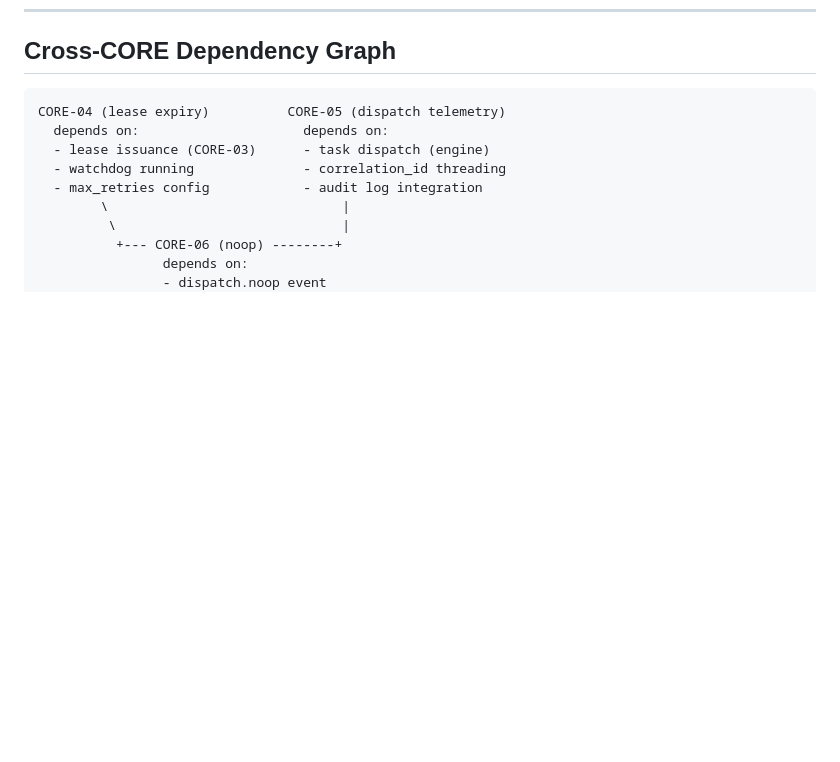
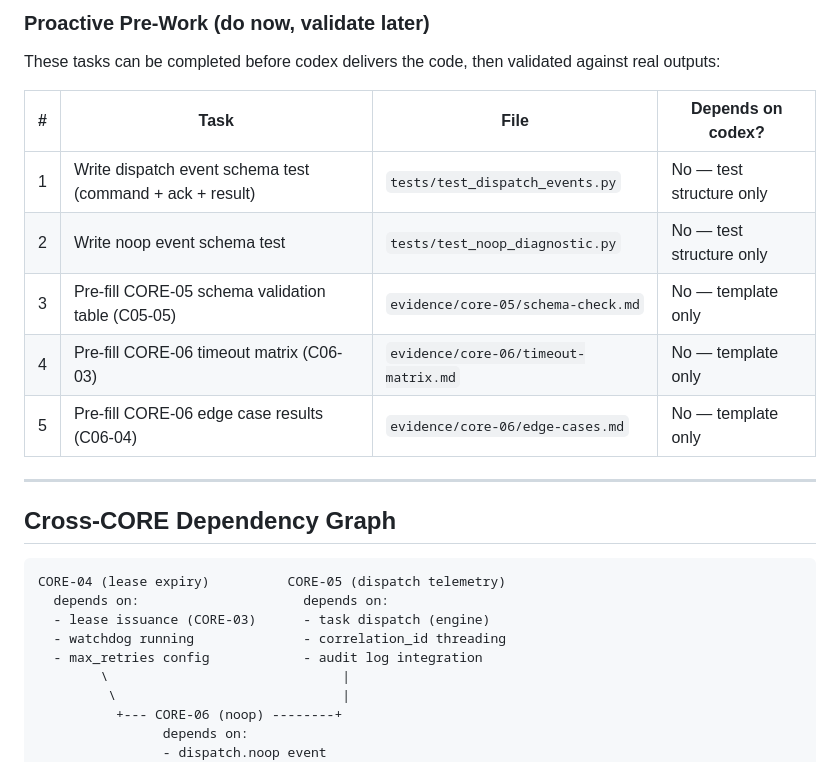
Before and after one commit to alexpekarovsky/agent-leader, a Markdown page: docs/core-04-06-handoff-matrix.md, the part around one of its changes. Rendered like a GitHub page; blank space fills up the shorter version.

````diff
--- a/docs/core-04-06-handoff-matrix.md
+++ b/docs/core-04-06-handoff-matrix.md
@@ -113,3 +146,17 @@ all above + live session        ───>  C06-05 witness log
+### Proactive Pre-Work (do now, validate later)
+
+These tasks can be completed before codex delivers the code, then validated against real outputs:
+
+| # | Task | File | Depends on codex? |
+|---|------|------|--------------------|
+| 1 | Write dispatch event schema test (command + ack + result) | `tests/test_dispatch_events.py` | No — test structure only |
+| 2 | Write noop event schema test | `tests/test_noop_diagnostic.py` | No — test structure only |
+| 3 | Pre-fill CORE-05 schema validation table (C05-05) | `evidence/core-05/schema-check.md` | No — template only |
+| 4 | Pre-fill CORE-06 timeout matrix (C06-03) | `evidence/core-06/timeout-matrix.md` | No — template only |
+| 5 | Pre-fill CORE-06 edge case results (C06-04) | `evidence/core-06/edge-cases.md` | No — template only |
+
+---
+
 ## Cross-CORE Dependency Graph
 
 ```
````
Also changed, not shown: other parts of docs/core-04-06-handoff-matrix.md (+33 -0 lines).
